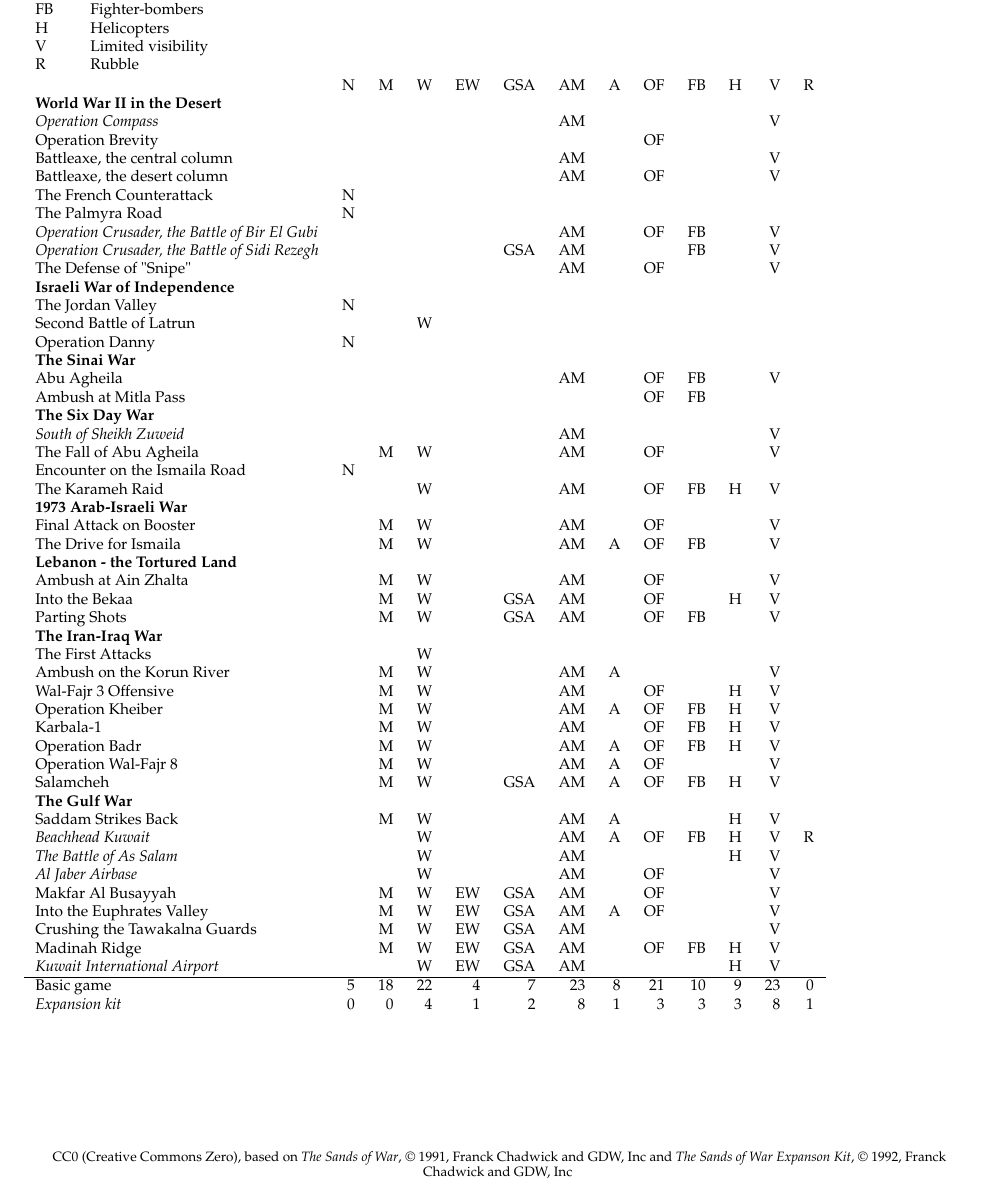
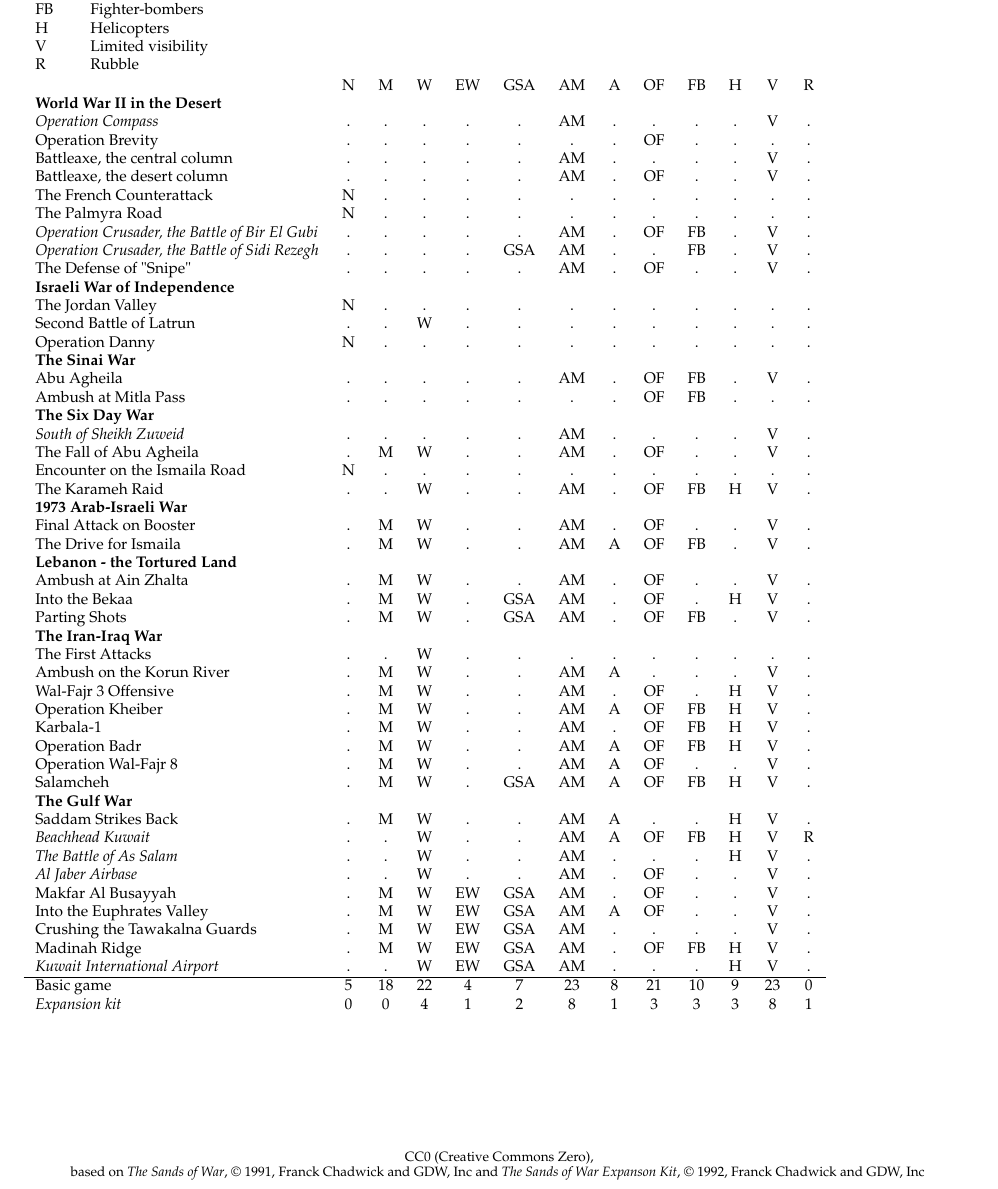
Before and after one commit to jforget/Boardgamegeek-contributions, a LaTeX document (Sands-of-War/SOW-scenarios-vs-adv-rules-V2.tex): part of the page, cut so that both start at the same text. Compiled offline with pdfLaTeX.

Commit message:
Better readability for the license footer and for the main table (dots allowing to follow the horizontal lines).

```diff
--- a/Sands-of-War/SOW-scenarios-vs-adv-rules-V2.tex
+++ b/Sands-of-War/SOW-scenarios-vs-adv-rules-V2.tex
@@ -47,7 +47,7 @@
 %\markright{\sffamily\upshape\kern 8mm\datenum\hfill {\bfseries\normalsize The Sands of War scenarios}\kern 15mm\hfill Page }
 \pagestyle{fancy}
 \chead{\datenum\hfill \textit{The Sands of Wars} scenarios and advanced rules \hfill \thepage}
-\cfoot{\scriptsize CC0 (Creative Commons Zero), based on \textit{The Sands of War}, \copyright{} 1991, Franck Chadwick and GDW, Inc
+\cfoot{\scriptsize CC0 (Creative Commons Zero),\\ based on \textit{The Sands of War}, \copyright{} 1991, Franck Chadwick and GDW, Inc
 and \textit{The Sands of War Expanson Kit}, \copyright{} 1992, Franck Chadwick and GDW, Inc }
 
 \begin{document}
@@ -76,72 +76,72 @@
 R    &   Rubble                           \\
 \end{tabular}
 
-\begin{tabular}{lrrrrrrrrrrrr}
+\begin{tabular}{lcccccccccccc}
                                                    & N &  M &  W & EW & GSA & AM & A & OF & FB & H &  V & R \\
 
 \bf World War II in the Desert \\
 
-\it  Operation Compass                             &   &    &    &    &     & AM &   &    &    &   &  V &   \\
-     Operation Brevity                             &   &    &    &    &     &    &   & OF &    &   &    &   \\
-     Battleaxe, the central column                 &   &    &    &    &     & AM &   &    &    &   &  V &   \\
-     Battleaxe, the desert column                  &   &    &    &    &     & AM &   & OF &    &   &  V &   \\
-     The French Counterattack                      & N &    &    &    &     &    &   &    &    &   &    &   \\
-     The Palmyra Road                              & N &    &    &    &     &    &   &    &    &   &    &   \\
-\it  Operation Crusader, the Battle of Bir El Gubi &   &    &    &    &     & AM &   & OF & FB &   &  V &   \\
-\it  Operation Crusader, the Battle of Sidi Rezegh &   &    &    &    & GSA & AM &   &    & FB &   &  V &   \\
-     The Defense of "Snipe"                        &   &    &    &    &     & AM &   & OF &    &   &  V &   \\
+\it  Operation Compass                             & . &  . &  . & .  &  .  & AM & . &  . &  . & . &  V & . \\
+     Operation Brevity                             & . &  . &  . & .  &  .  & .  & . & OF &  . & . &  . & . \\
+     Battleaxe, the central column                 & . &  . &  . & .  &  .  & AM & . &  . &  . & . &  V & . \\
+     Battleaxe, the desert column                  & . &  . &  . & .  &  .  & AM & . & OF &  . & . &  V & . \\
+     The French Counterattack                      & N &  . &  . & .  &  .  & .  & . &  . &  . & . &  . & . \\
+     The Palmyra Road                              & N &  . &  . & .  &  .  & .  & . &  . &  . & . &  . & . \\
+\it  Operation Crusader, the Battle of Bir El Gubi & . &  . &  . & .  &  .  & AM & . & OF & FB & . &  V & . \\
+\it  Operation Crusader, the Battle of Sidi Rezegh & . &  . &  . & .  & GSA & AM & . &  . & FB & . &  V & . \\
+     The Defense of "Snipe"                        & . &  . &  . & .  &  .  & AM & . & OF &  . & . &  V & . \\
 
 \bf Israeli War of Independence \\
 
-     The Jordan Valley                             & N &    &    &    &     &    &   &    &    &   &    &   \\
-     Second Battle of Latrun                       &   &    &  W &    &     &    &   &    &    &   &    &   \\
-     Operation Danny                               & N &    &    &    &     &    &   &    &    &   &    &   \\
+     The Jordan Valley                             & N &  . &  . &  . &  .  &  . & . &  . &  . & . &  . & . \\
+     Second Battle of Latrun                       & . &  . &  W &  . &  .  &  . & . &  . &  . & . &  . & . \\
+     Operation Danny                               & N &  . &  . &  . &  .  &  . & . &  . &  . & . &  . & . \\
 
 \bf The Sinai War \\
 
-     Abu Agheila                                   &   &    &    &    &     & AM &   & OF & FB &   &  V &   \\
-     Ambush at Mitla Pass                          &   &    &    &    &     &    &   & OF & FB &   &    &   \\
+     Abu Agheila                                   & . &  . &  . &  . &  .  & AM & . & OF & FB & . &  V & . \\
+     Ambush at Mitla Pass                          & . &  . &  . &  . &  .  &  . & . & OF & FB & . &  . & . \\
 
 \bf The Six Day War \\
 
-\it  South of Sheikh Zuweid                        &   &    &    &    &     & AM &   &    &    &   &  V &   \\
-     The Fall of Abu Agheila                       &   &  M &  W &    &     & AM &   & OF &    &   &  V &   \\
-     Encounter on the Ismaila Road                 & N &    &    &    &     &    &   &    &    &   &    &   \\
-     The Karameh Raid                              &   &    &  W &    &     & AM &   & OF & FB & H &  V &   \\
+\it  South of Sheikh Zuweid                        & . &  . &  . &  . &  .  & AM & . &  . &  . & . &  V & . \\
+     The Fall of Abu Agheila                       & . &  M &  W &  . &  .  & AM & . & OF &  . & . &  V & . \\
+     Encounter on the Ismaila Road                 & N &  . &  . &  . &  .  &  . & . &  . &  . & . &  . & . \\
+     The Karameh Raid                              & . &  . &  W &  . &  .  & AM & . & OF & FB & H &  V & . \\
 
 \bf 1973 Arab-Israeli War \\
 
-     Final Attack on Booster                       &   &  M &  W &    &     & AM &   & OF &    &   &  V &   \\
-     The Drive for Ismaila                         &   &  M &  W &    &     & AM & A & OF & FB &   &  V &   \\
+     Final Attack on Booster                       & . &  M &  W &  . &  .  & AM & . & OF &  . & . &  V & . \\
+     The Drive for Ismaila                         & . &  M &  W &  . &  .  & AM & A & OF & FB & . &  V & . \\
 
 \bf Lebanon - the Tortured Land \\
 
-     Ambush at Ain Zhalta                          &   &  M &  W &    &     & AM &   & OF &    &   &  V &   \\
-     Into the Bekaa                                &   &  M &  W &    & GSA & AM &   & OF &    & H &  V &   \\
-     Parting Shots                                 &   &  M &  W &    & GSA & AM &   & OF & FB &   &  V &   \\
+     Ambush at Ain Zhalta                          & . &  M &  W &  . &  .  & AM & . & OF &  . & . &  V & . \\
+     Into the Bekaa                                & . &  M &  W &  . & GSA & AM & . & OF &  . & H &  V & . \\
+     Parting Shots                                 & . &  M &  W &  . & GSA & AM & . & OF & FB & . &  V & . \\
 
 \bf The Iran-Iraq War \\
 
-     The First Attacks                             &   &    &  W &    &     &    &   &    &    &   &    &   \\
-     Ambush on the Korun River                     &   &  M &  W &    &     & AM & A &    &    &   &  V &   \\
-     Wal-Fajr 3 Offensive                          &   &  M &  W &    &     & AM &   & OF &    & H &  V &   \\
-     Operation Kheiber                             &   &  M &  W &    &     & AM & A & OF & FB & H &  V &   \\
-     Karbala-1                                     &   &  M &  W &    &     & AM &   & OF & FB & H &  V &   \\
-     Operation Badr                                &   &  M &  W &    &     & AM & A & OF & FB & H &  V &   \\
-     Operation Wal-Fajr 8                          &   &  M &  W &    &     & AM & A & OF &    &   &  V &   \\
-     Salamcheh                                     &   &  M &  W &    & GSA & AM & A & OF & FB & H &  V &   \\
+     The First Attacks                             & . &  . &  W &  . &  .  &  . & . &  . &  . & . &  . & . \\
+     Ambush on the Korun River                     & . &  M &  W &  . &  .  & AM & A &  . &  . & . &  V & . \\
+     Wal-Fajr 3 Offensive                          & . &  M &  W &  . &  .  & AM & . & OF &  . & H &  V & . \\
+     Operation Kheiber                             & . &  M &  W &  . &  .  & AM & A & OF & FB & H &  V & . \\
+     Karbala-1                                     & . &  M &  W &  . &  .  & AM & . & OF & FB & H &  V & . \\
+     Operation Badr                                & . &  M &  W &  . &  .  & AM & A & OF & FB & H &  V & . \\
+     Operation Wal-Fajr 8                          & . &  M &  W &  . &  .  & AM & A & OF &  . & . &  V & . \\
+     Salamcheh                                     & . &  M &  W &  . & GSA & AM & A & OF & FB & H &  V & . \\
 
 \bf The Gulf War \\
 
-     Saddam Strikes Back                           &   &  M &  W &    &     & AM & A &    &    & H &  V &   \\
-\it  Beachhead Kuwait                              &   &    &  W &    &     & AM & A & OF & FB & H &  V & R \\
-\it  The Battle of As Salam                        &   &    &  W &    &     & AM &   &    &    & H &  V &   \\
-\it  Al Jaber Airbase                              &   &    &  W &    &     & AM &   & OF &    &   &  V &   \\
-     Makfar Al Busayyah                            &   &  M &  W & EW & GSA & AM &   & OF &    &   &  V &   \\
-     Into the Euphrates Valley                     &   &  M &  W & EW & GSA & AM & A & OF &    &   &  V &   \\
-     Crushing the Tawakalna Guards                 &   &  M &  W & EW & GSA & AM &   &    &    &   &  V &   \\
-     Madinah Ridge                                 &   &  M &  W & EW & GSA & AM &   & OF & FB & H &  V &   \\
-\it  Kuwait International Airport                  &   &    &  W & EW & GSA & AM &   &    &    & H &  V &   \\
+     Saddam Strikes Back                           & . &  M &  W &  . &  .  & AM & A &  . &  . & H &  V & . \\
+\it  Beachhead Kuwait                              & . &  . &  W &  . &  .  & AM & A & OF & FB & H &  V & R \\
+\it  The Battle of As Salam                        & . &  . &  W &  . &  .  & AM & . &  . &  . & H &  V & . \\
+\it  Al Jaber Airbase                              & . &  . &  W &  . &  .  & AM & . & OF &  . & . &  V & . \\
+     Makfar Al Busayyah                            & . &  M &  W & EW & GSA & AM & . & OF &  . & . &  V & . \\
+     Into the Euphrates Valley                     & . &  M &  W & EW & GSA & AM & A & OF &  . & . &  V & . \\
+     Crushing the Tawakalna Guards                 & . &  M &  W & EW & GSA & AM & . &  . &  . & . &  V & . \\
+     Madinah Ridge                                 & . &  M &  W & EW & GSA & AM & . & OF & FB & H &  V & . \\
+\it  Kuwait International Airport                  & . &  . &  W & EW & GSA & AM & . &  . &  . & H &  V & . \\
 \hline
     Basic game                                     & 5 & 18 & 22 &  4 &  7  & 23 & 8 & 21 & 10 & 9 & 23 & 0 \\
 \it Expansion kit                                  & 0 &  0 &  4 &  1 &  2  &  8 & 1 &  3 &  3 & 3 &  8 & 1 \\
```
